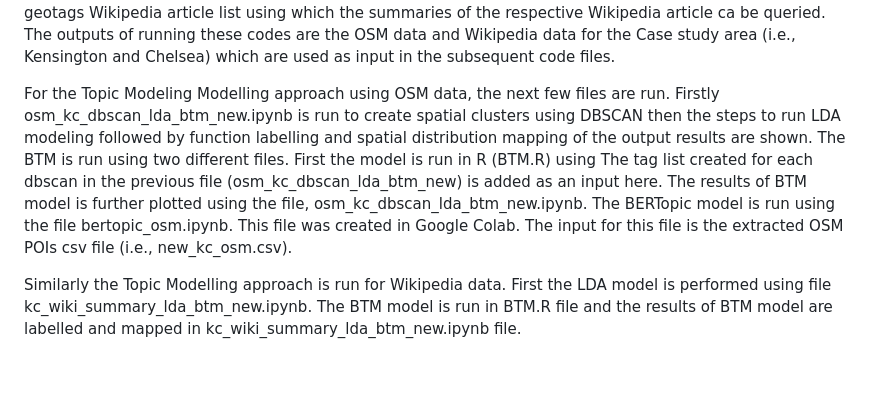
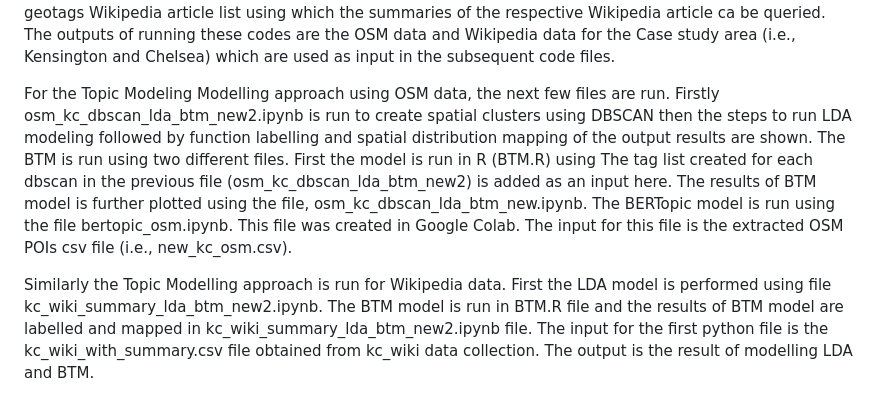
Before and after one commit to smnawfee/Exploring-Urban-Place-Function-through-User-Generated-Textual-Content, a Markdown page: README.md, the part around the change. GitHub-like rendering; blank space fills up the shorter version.

```diff
--- a/README.md
+++ b/README.md
@@ -6,6 +6,6 @@ Lastly, depending upon the quality of the performance of each method, a combinat
 
 To run the different part of the analysis there are in total 10 Jupyter Notebook, 2 R scripts and 4 python files which needs to run at different sequential order. The first two files to run are for data collection, which includes the kc_osm_data_collection.ipynb and kc_wiki_data_collection.ipynb. These two files need an input of the London borough boundary files to run. The notebook for Wikipedia data also needs an input of csv file of geotags Wikipedia article list using which the summaries of the respective Wikipedia article ca be queried. The outputs of running these codes are the OSM data and Wikipedia data for the Case study area (i.e., Kensington and Chelsea) which are used as input in the subsequent code files.
 
-For the Topic Modeling Modelling approach using OSM data, the next few files are run. Firstly osm_kc_dbscan_lda_btm_new.ipynb is run to create spatial clusters using DBSCAN then the steps to run LDA modeling followed by function labelling and spatial distribution mapping of the output results are shown. The BTM is run using two different files. First the model is run in R (BTM.R) using The tag list created for each dbscan in the previous file (osm_kc_dbscan_lda_btm_new) is added as an input here. The results of BTM model is further plotted using the file, osm_kc_dbscan_lda_btm_new.ipynb. The BERTopic model is run using the file bertopic_osm.ipynb. This file was created in Google Colab. The input for this file is the extracted OSM POIs csv file (i.e., new_kc_osm.csv).
+For the Topic Modeling Modelling approach using OSM data, the next few files are run. Firstly osm_kc_dbscan_lda_btm_new2.ipynb is run to create spatial clusters using DBSCAN then the steps to run LDA modeling followed by function labelling and spatial distribution mapping of the output results are shown. The BTM is run using two different files. First the model is run in R (BTM.R) using The tag list created for each dbscan in the previous file (osm_kc_dbscan_lda_btm_new2) is added as an input here. The results of BTM model is further plotted using the file, osm_kc_dbscan_lda_btm_new.ipynb. The BERTopic model is run using the file bertopic_osm.ipynb. This file was created in Google Colab. The input for this file is the extracted OSM POIs csv file (i.e., new_kc_osm.csv).
 
-Similarly the Topic Modelling approach is run for Wikipedia data. First the LDA model is performed using file kc_wiki_summary_lda_btm_new.ipynb. The BTM model is run in BTM.R file and the results of BTM model are labelled and mapped in kc_wiki_summary_lda_btm_new.ipynb file.
+Similarly the Topic Modelling approach is run for Wikipedia data. First the LDA model is performed using file kc_wiki_summary_lda_btm_new2.ipynb. The BTM model is run in BTM.R file and the results of BTM model are labelled and mapped in kc_wiki_summary_lda_btm_new2.ipynb file. The input for the first python file is the kc_wiki_with_summary.csv file obtained from kc_wiki data collection. The output is the result of modelling LDA and BTM.
```
